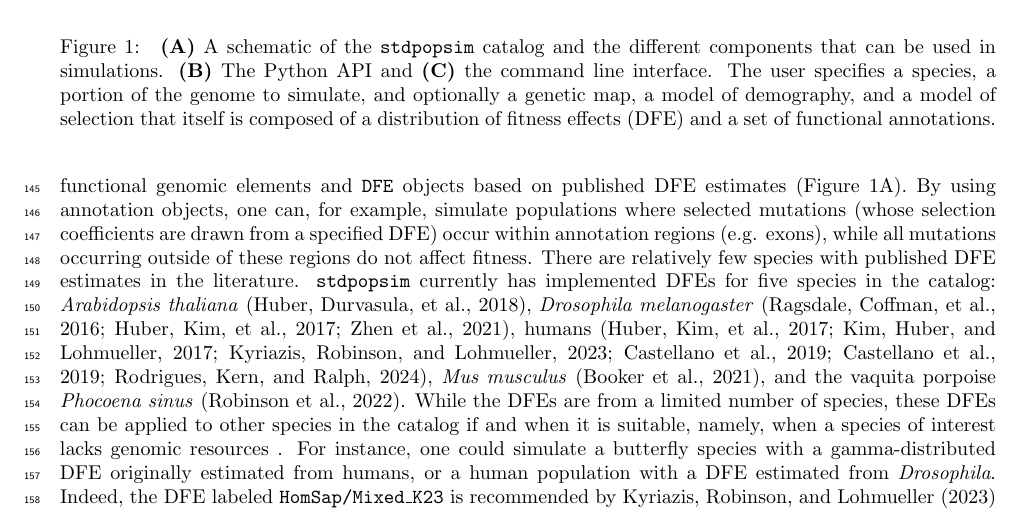
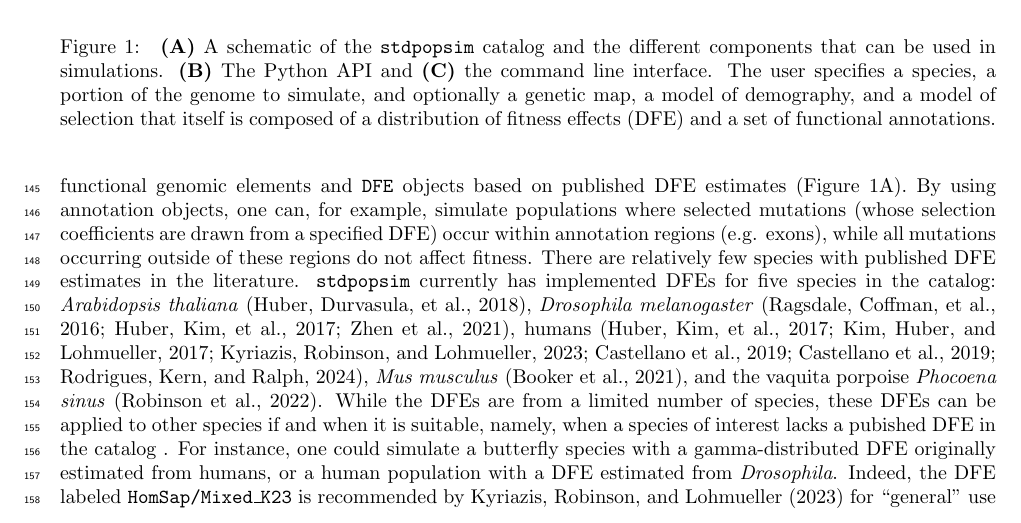
Before and after one commit to popsim-consortium/analysis2_manuscript, a LaTeX document (analysis2_manuscript.tex): part of page 4 of 32, cut so that both start at the same text. Compiled offline with pdfLaTeX.

Commit message:
response to 1 8 minor edit

```diff
--- a/analysis2_manuscript.tex
+++ b/analysis2_manuscript.tex
@@ -367,8 +367,8 @@
     \textit{Mus musculus} \citep{booker2021selective},
     and the vaquita porpoise \textit{Phocoena sinus} \citep{robinson2022critically}.
     While the DFEs are from a limited number of species, these DFEs can be applied to other species
-    in the catalog if and when it is suitable,
-    namely, when a species of interest lacks genomic resources \revpoint{1}{8}.
+    if and when it is suitable,
+    namely, when a species of interest lacks a pubished DFE in the catalog \revpoint{1}{8}.
     For instance, one could simulate a butterfly species with a gamma-distributed DFE originally
     estimated from humans, or a human population with a DFE estimated from \textit{Drosophila}.
     Indeed, the DFE labeled \texttt{HomSap/Mixed\_K23} is recommended by \citet{kyriazis2023using}
```
